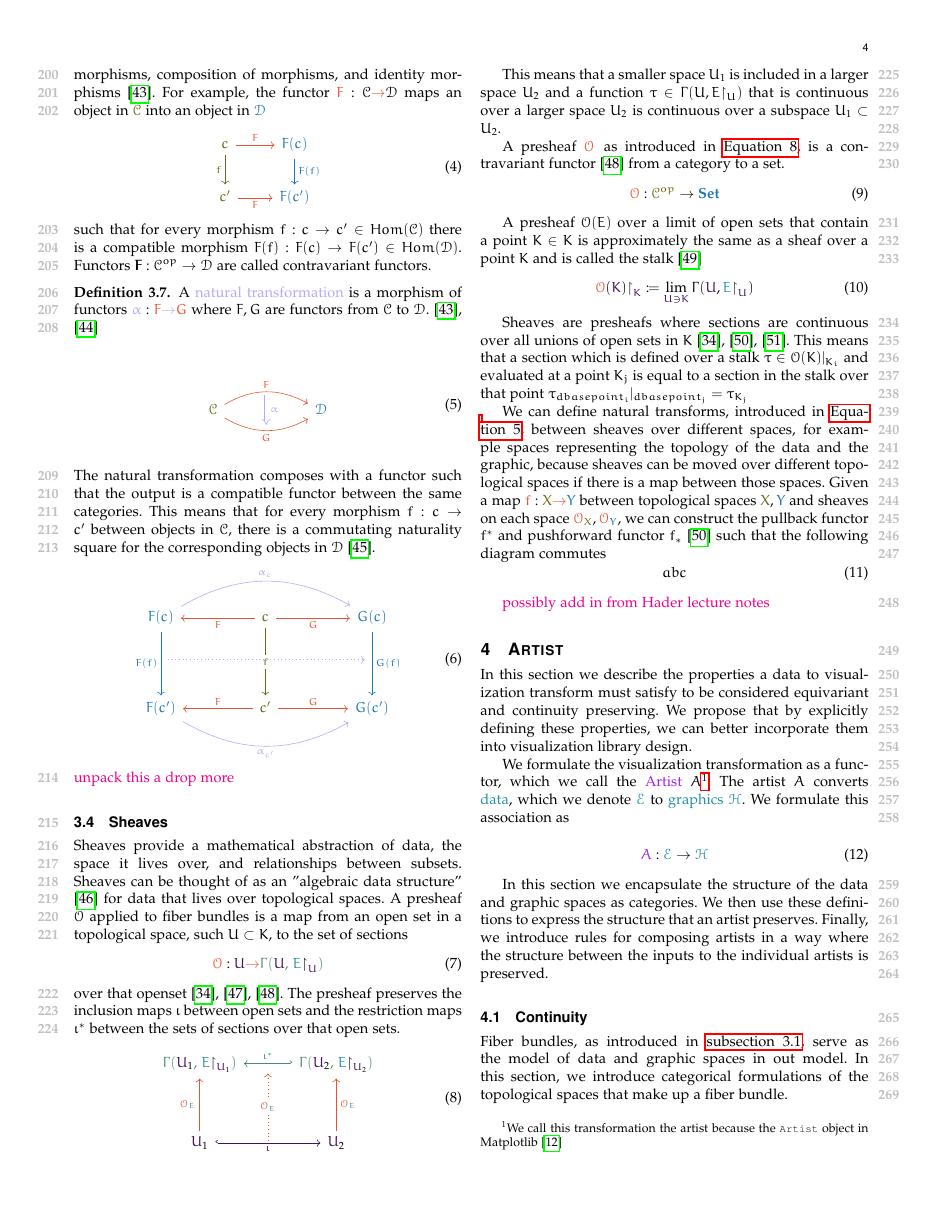
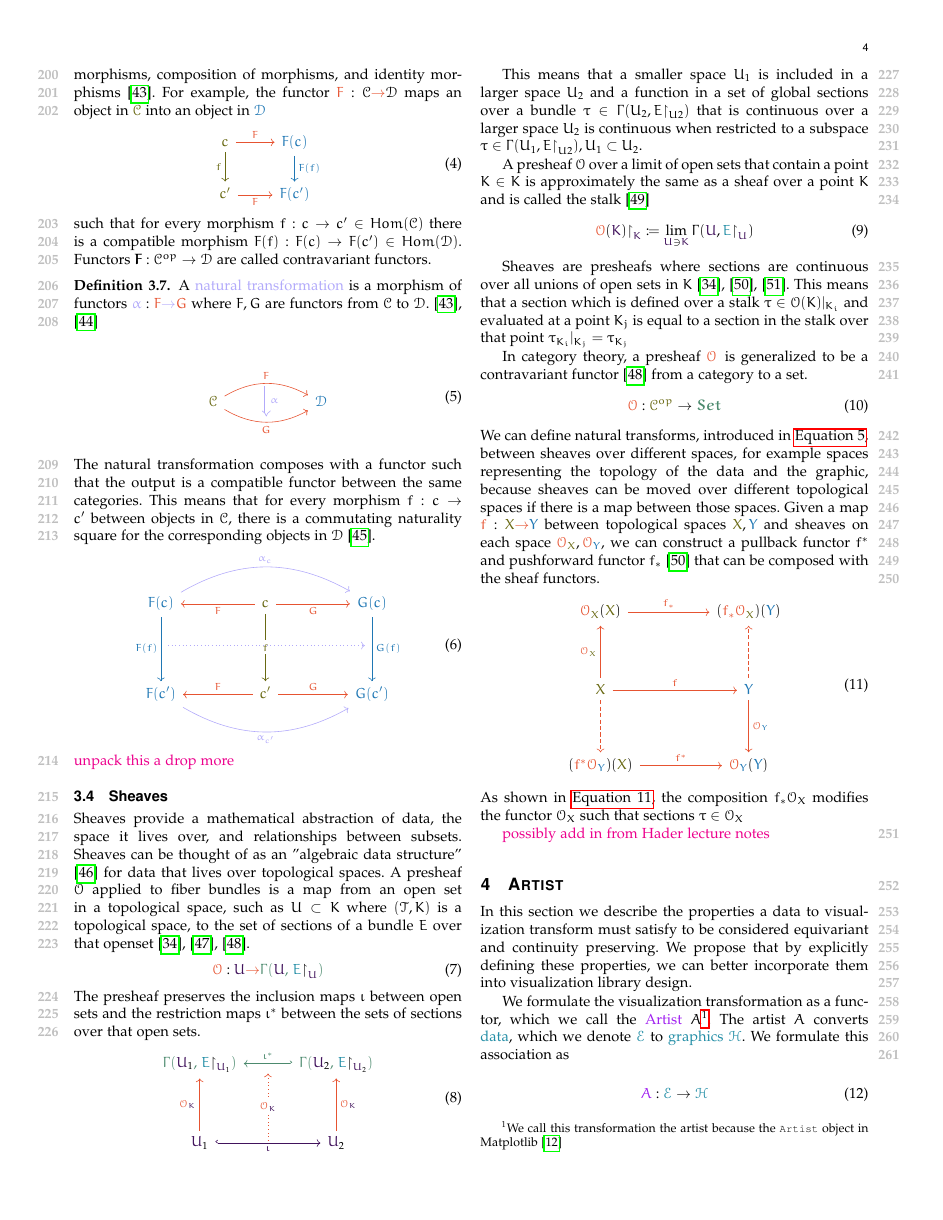
Before and after one commit to story645/team, a LaTeX paper (paper/main.tex): page 4 of 12. Compiled offline with pdfLaTeX; a missing font is replaced by an installed copy or a similar font; a LaTeX package or settings file that is missing is left out.

Commit message:
top sheave then cat sheaf

```diff
--- a/paper/main.tex
+++ b/paper/main.tex
@@ -306,43 +306,46 @@ The natural transformation composes with a functor such that the output is a com
 
 \subsection{Sheaves}
 \label{sec:related-work:continuity:sheaves}
-Sheaves provide a mathematical abstraction of data, the space it lives over, and relationships between subsets. Sheaves can be thought of as an "algebraic data structure" \cite{ghristElementaryAppliedTopology2014} for data that lives over topological spaces. A presheaf  $\sheaf$ applied to fiber bundles is a map from an open set in a topological space, such $\openset \subset \dbase$, to the set of sections
+Sheaves provide a mathematical abstraction of data, the space it lives over, and relationships between subsets. Sheaves can be thought of as an "algebraic data structure" \cite{ghristElementaryAppliedTopology2014} for data that lives over topological spaces. A presheaf  $\sheaf$ applied to fiber bundles is a map from an open set in a topological space, such as $\openset \subset \dbase$ where $(\mathcal{T}, \dbase)$ is a topological space, to the set of sections of a bundle $\dtotal$ over that openset \cite{spanier1989algebraic,SheafMathematics2021,nlab:presheaf}.
 \begin{equation}
   \label{eq:atct:presheaf}
   \sheafc: \opensetc \textcolor{sheaf}{\rightarrow} \cgamma{\opensetc}{\dtotalc\restriction_{\opensetc}}
 \end{equation}
-over that openset \cite{spanier1989algebraic,SheafMathematics2021,nlab:presheaf}. The presheaf preserves the inclusion maps $\iota$ between open sets and the restriction maps $\iota^*$ between the sets of sections over that open sets.
+The presheaf preserves the inclusion maps $\iota$ between open sets and the restriction maps $\iota^*$ between the sets of sections over that open sets.
 \begin{equation}
   \label{eq:related-work:continuity:presheaf}
   \begin{tikzcd}[column sep=small]
     {\cgamma{\opensetc_1}{\dtotalc\restriction_{{\opensetc_1}}}} & {} & {\cgamma{\opensetc_2}{\dtotalc\restriction_{\opensetc_2}}} \arrow[ll, "\iota^*"', hook', color=set] \\& &\\
-    \opensetc_1 \arrow[uu, "\sheafc_{\dtotalc}", color=sheaf] \arrow[rr, "\iota"', hook, color=base] & {} \arrow[uu, "\sheafc_{\dtotalc}" description, dotted, color=sheaf] & \opensetc_2 \arrow[uu, "\sheafc_{\dtotalc}"', color=sheaf]
+    \opensetc_1 \arrow[uu, "\sheafc_{\dbasec}", color=sheaf] \arrow[rr, "\iota"', hook, color=base] & {} \arrow[uu, "\sheafc_{\dbasec}" description, dotted, color=sheaf] & \opensetc_2 \arrow[uu, "\sheafc_{\dbasec}"', color=sheaf]
     \end{tikzcd}
 \end{equation}
 
-This means that a smaller space $\openset_1$ is included in a larger space $\openset_2$ and a function $\dsection \in \Gamma(\openset, \dtotal\restriction_{\openset})$ that is continuous over a larger space $\openset_2$ is continuous over a subspace $\openset_1 \subset\openset_2$.
+This means that a smaller space $\openset_1$ is included in a larger space $\openset_2$ and a function in a set of global sections over a bundle $\dsection \in \Gamma(\openset_2, \dtotal\restriction_{\openset2})$ that is continuous over a larger space $\openset_2$ is continuous when restricted to a subspace $\dsection \in \Gamma(\openset_1,\dtotal\restriction_{\openset2}),\openset_1 \subset\openset_2$.
 
-A presheaf \sheafc\, as introduced in \autoref{eq:related-work:continuity:presheaf}, is a contravariant functor\cite{nlab:presheaf} from a category to a set.
-\begin{equation}
-  \label{eq:actc:sheaf}
- \sheafc: \textcolor{source}{\mathcal{C}^{op}} \rightarrow \textcolor{target}{\textbf{Set}}
-\end{equation}
-
-A presheaf $\sheaf(\dtotal)$ over a limit of open sets that contain a point $\dbasepoint \in \dbase$ is approximately the same as a sheaf over a point \dbasepoint\ and is called the stalk\cite{StalkSheaf2019}
+A presheaf $\sheaf$ over a limit of open sets that contain a point $\dbasepoint \in \dbase$ is approximately the same as a sheaf over a point \dbasepoint\ and is called the stalk\cite{StalkSheaf2019}
 \begin{equation}
   \label{eq:atct:stalk}
   \sheafc(\dbasec)\restriction_{\dbasepointc}\coloneqq \lim\limits_{\opensetc\ni \dbasepointc} \Gamma(\opensetc, \dtotalc\restriction_{\opensetc})
 \end{equation}
 
-Sheaves are presheafs where sections are continuous over all unions of open sets in $\dbase$\cite{harder2008lectures, spanier1989algebraic, nlab:sheaf}. This means that a section which is defined over a stalk $\dsection \in \sheaf(\dbase)\vert_{\dbasepoint_i}$ and evaluated at a point $\dbasepoint_j$ is equal to a section in the stalk over that point $\dsection_{dbasepoint_i}\vert_{dbasepoint_j} = \dsection_{\dbasepoint_j}$
+Sheaves are presheafs where sections are continuous over all unions of open sets in $\dbase$\cite{harder2008lectures, spanier1989algebraic, nlab:sheaf}. This means that a section which is defined over a stalk $\dsection \in \sheaf(\dbase)\vert_{\dbasepoint_i}$ and evaluated at a point $\dbasepoint_j$ is equal to a section in the stalk over that point $\dsection_{\dbasepoint_i}\vert_{\dbasepoint_j} = \dsection_{\dbasepoint_j}$
 
+In category theory, a presheaf \sheafc\, is generalized to be a contravariant functor\cite{nlab:presheaf} from a category to a set.
+\begin{equation}
+  \label{eq:actc:sheaf}
+ \sheafc: \textcolor{source}{\mathcal{C}^{op}} \rightarrow \setc
+\end{equation}
 We can define natural transforms, introduced in \autoref{eq:related-work:equivariance:natural-transform}, between sheaves over different spaces, for example spaces representing the topology of the data and the graphic, because sheaves can be moved over different topological spaces if there is a map between those spaces.
-Given a map $\textcolor{functor}{f}:\textcolor{source}{X} \textcolor{functor}{\rightarrow} \textcolor{target}{Y}$ between topological spaces $\textcolor{source}{X}, \textcolor{target}{Y}$ and sheaves on each space $\sheafc_{\textcolor{source}{X}}, \sheafc_{\textcolor{target}{Y}}$, we can construct the pullback functor $f^*$ and pushforward functor $f_*$ \cite{harder2008lectures} such that the following diagram commutes
+Given a map $\textcolor{functor}{f}:\textcolor{source}{X} \textcolor{functor}{\rightarrow} \textcolor{target}{Y}$ between topological spaces $\textcolor{source}{X}, \textcolor{target}{Y}$ and sheaves on each space $\sheafc_{\textcolor{source}{X}}, \sheafc_{\textcolor{target}{Y}}$, we can construct a pullback functor $f^*$ and pushforward functor $f_*$ \cite{harder2008lectures} that can be composed with the sheaf functors.
 \begin{equation}
   \label{eq:atct:pullback-pushforward}
-  abc
+  \begin{tikzcd}[row sep=huge]
+    \sheafc_{\textcolor{source}{X}}(\textcolor{source}{X}) \arrow[rr, "\textcolor{functor}{f_*}", color=functor]                            &  & (\textcolor{functor}{f_*}\sheafc_{\textcolor{source}{X}})(\textcolor{target}{Y})    \\
+    \textcolor{source}{X} \arrow[rr, "\textcolor{functor}{f}", color=functor] \arrow[u, "\sheaf_{\textcolor{source}{X}}", color=sheaf] \arrow[d, dashed, color=sheaf] &  & \textcolor{target}{Y} \arrow[d, "\sheaf_{\textcolor{target}{Y}}", color=sheaf] \arrow[u, dashed, color=sheaf] \\
+    (\textcolor{functor}{f^*}\sheafc_{\textcolor{target}{Y}})(\textcolor{source}{X}) \arrow[rr, "\textcolor{functor}{f^*}", color=functor]  &  & \sheafc_{\textcolor{target}{Y}}(\textcolor{target}{Y})
+  \end{tikzcd}
 \end{equation}
-
+As shown in \autoref{eq:atct:pullback-pushforward}, the composition $f_*\sheaf_{X}$ modifies the functor $\sheaf_{X}$ such that sections $\dsection \in \sheaf_{X}
 
 
 \note{possibly add in from Hader lecture notes}
```
